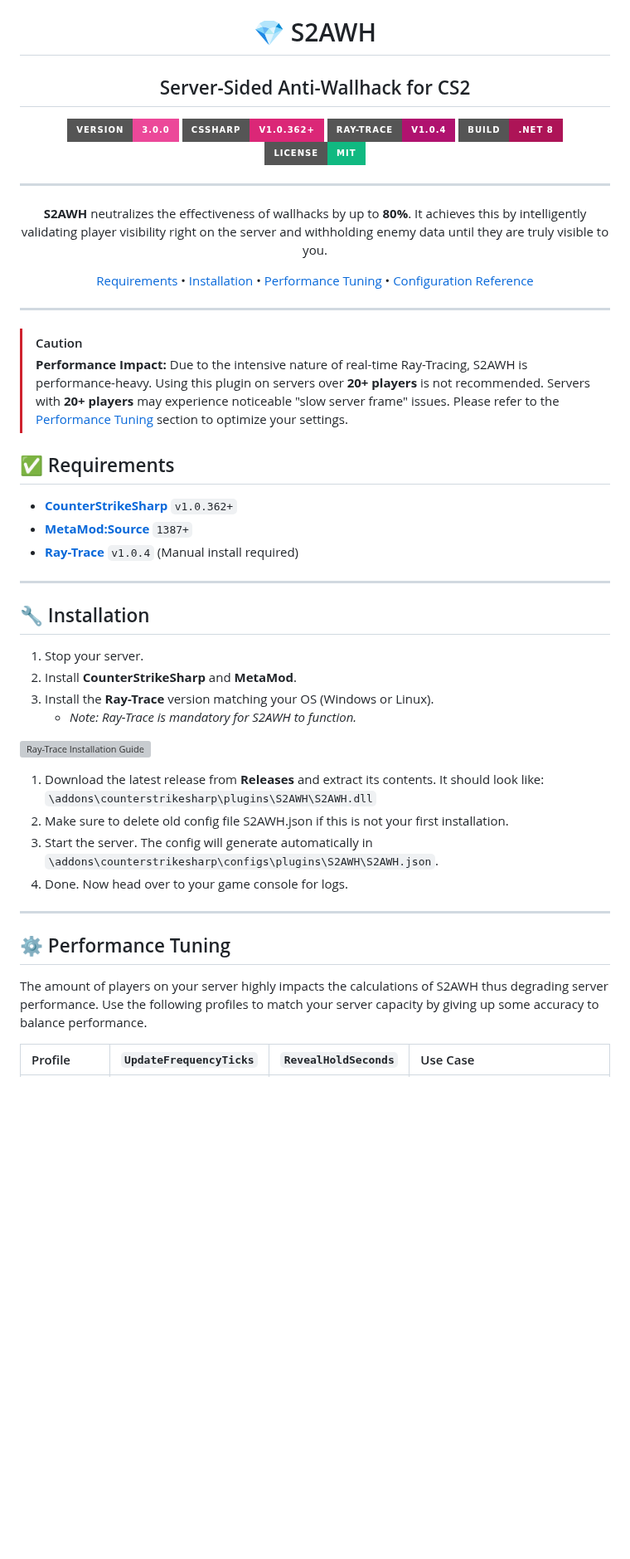
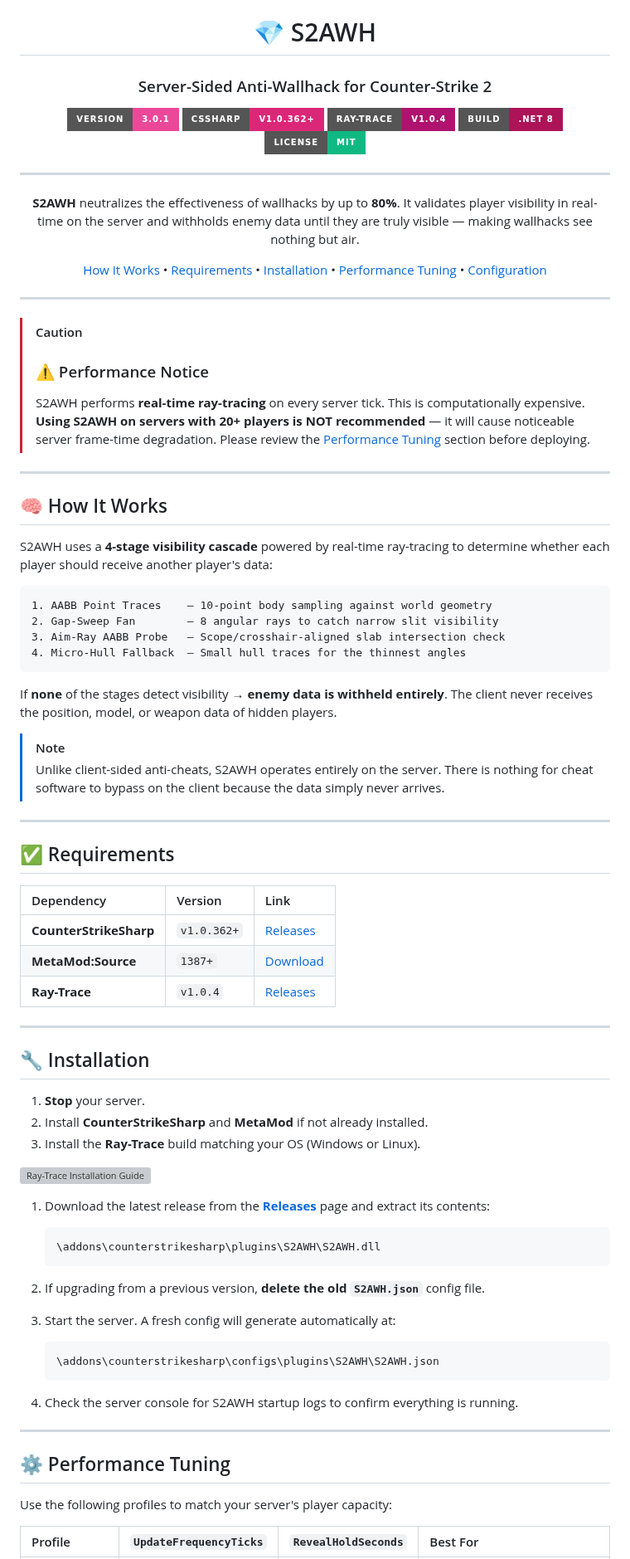
Before and after one commit to karola3vax/Source2-AntiWallHack, a Markdown page: README.md, the part around one of its changes. Shown at 83% size. GitHub-like rendering; badges without logos; blank space fills up the shorter version; grey boxes are pictures that could not be loaded.

````diff
--- a/README.md
+++ b/README.md
@@ -2,39 +2,67 @@
 
 # 💎 S2AWH
 
-## Server-Sided Anti-Wallhack for CS2
+### Server-Sided Anti-Wallhack for Counter-Strike 2
 
-[![Version](https://img.shields.io/badge/VERSION-3.0.0-ec4899?style=for-the-badge&logoColor=white)](https://github.com/karola3vax/Source2-AntiWallHack)
-[![CounterStrikeSharp](https://img.shields.io/badge/CSSHARP-v1.0.362%2B-db2777?style=for-the-badge&logoColor=white)](https://github.com/roflmuffin/CounterStrikeSharp)
-[![Ray-Trace](https://img.shields.io/badge/RAY--TRACE-v1.0.4-b0126f?style=for-the-badge&logoColor=white)](https://github.com/FUNPLAY-pro-CS2/Ray-Trace)
+[![Version](https://img.shields.io/badge/VERSION-3.0.1-ec4899?style=for-the-badge&logoColor=white)](https://github.com/karola3vax/Source2-AntiWallHack/releases)
+[![CounterStrikeSharp](https://img.shields.io/badge/CSSHARP-v1.0.362%2B-db2777?style=for-the-badge&logoColor=white)](https://github.com/roflmuffin/CounterStrikeSharp/releases)
+[![Ray-Trace](https://img.shields.io/badge/RAY--TRACE-v1.0.4-b0126f?style=for-the-badge&logoColor=white)](https://github.com/FUNPLAY-pro-CS2/Ray-Trace/releases)
 [![Build](https://img.shields.io/badge/BUILD-.NET%208-ad1457?style=for-the-badge&logoColor=white)](https://dotnet.microsoft.com/)
 [![License](https://img.shields.io/badge/LICENSE-MIT-10b981?style=for-the-badge&logoColor=white)](./LICENSE)
 
 ---
 
-**S2AWH** neutralizes the effectiveness of wallhacks by up to **80%**. It achieves this by intelligently validating player visibility right on the server and withholding enemy data until they are truly visible to you.
+**S2AWH** neutralizes the effectiveness of wallhacks by up to **80%**.
+It validates player visibility in real-time on the server and withholds enemy data until they are truly visible — making wallhacks see nothing but air.
 
-[Requirements](#-requirements) • [Installation](#-installation) • [Performance Tuning](#-performance-tuning) • [Configuration Reference](#-configuration-reference)
+[How It Works](#-how-it-works) • [Requirements](#-requirements) • [Installation](#-installation) • [Performance Tuning](#-performance-tuning) • [Configuration](#-configuration-reference)
 
 </div>
 
 ---
 
 > [!CAUTION]
-> **Performance Impact:** Due to the intensive nature of real-time Ray-Tracing, S2AWH is performance-heavy. Using this plugin on servers over **20+ players** is not recommended. Servers with **20+ players** may experience noticeable "slow server frame" issues. Please refer to the [Performance Tuning](#-performance-tuning) section to optimize your settings.
+>
+> ### ⚠️ Performance Notice
+>
+> S2AWH performs **real-time ray-tracing** on every server tick. This is computationally expensive.
+> **Using S2AWH on servers with 20+ players is NOT recommended** — it will cause noticeable server frame-time degradation.
+> Please review the [Performance Tuning](#-performance-tuning) section before deploying.
+
+---
+
+## 🧠 How It Works
+
+S2AWH uses a **4-stage visibility cascade** powered by real-time ray-tracing to determine whether each player should receive another player's data:
+
+```
+1. AABB Point Traces    — 10-point body sampling against world geometry
+2. Gap-Sweep Fan        — 8 angular rays to catch narrow slit visibility
+3. Aim-Ray AABB Probe   — Scope/crosshair-aligned slab intersection check
+4. Micro-Hull Fallback  — Small hull traces for the thinnest angles
+```
+
+If **none** of the stages detect visibility → **enemy data is withheld entirely**.
+The client never receives the position, model, or weapon data of hidden players.
+
+> [!NOTE]
+> Unlike client-sided anti-cheats, S2AWH operates entirely on the server. There is nothing for cheat software to bypass on the client because the data simply never arrives.
+
+---
 
 ## ✅ Requirements
 
-- **[CounterStrikeSharp](https://github.com/roflmuffin/CounterStrikeSharp)** `v1.0.362+`
-- **[MetaMod:Source](https://www.sourcemm.net/downloads.php?branch=dev)** `1387+`
-- **[Ray-Trace](https://github.com/FUNPLAY-pro-CS2/Ray-Trace)** `v1.0.4` (Manual install required)
+| Dependency | Version | Link |
+| :--- | :--- | :--- |
+| **CounterStrikeSharp** | `v1.0.362+` | [Releases](https://github.com/roflmuffin/CounterStrikeSharp/releases) |
+| **MetaMod:Source** | `1387+` | [Download](https://www.sourcemm.net/downloads.php?branch=dev) |
+| **Ray-Trace** | `v1.0.4` | [Releases](https://github.com/FUNPLAY-pro-CS2/Ray-Trace/releases) |
 
 ---
 
 ## 🔧 Installation
 
-1. Stop your server.
-2. Install **CounterStrikeSharp** and **MetaMod**.
-3. Install the **Ray-Trace** version matching your OS (Windows or Linux).
-   - *Note: Ray-Trace is mandatory for S2AWH to function.*
+1. **Stop** your server.
+2. Install **CounterStrikeSharp** and **MetaMod** if not already installed.
+3. Install the **Ray-Trace** build matching your OS (Windows or Linux).
 
@@ -42,15 +70,24 @@
 
-1. Download the latest release from **Releases** and extract its contents. It should look like:
-   `\addons\counterstrikesharp\plugins\S2AWH\S2AWH.dll`
-2. Make sure to delete old config file S2AWH.json if this is not your first installation.
-3. Start the server. The config will generate automatically in `\addons\counterstrikesharp\configs\plugins\S2AWH\S2AWH.json`.
-4. Done. Now head over to your game console for logs.
+1. Download the latest release from the **[Releases](https://github.com/karola3vax/Source2-AntiWallHack/releases)** page and extract its contents:
+
+   ```
+   \addons\counterstrikesharp\plugins\S2AWH\S2AWH.dll
+   ```
+
+2. If upgrading from a previous version, **delete the old `S2AWH.json`** config file.
+3. Start the server. A fresh config will generate automatically at:
+
+   ```
+   \addons\counterstrikesharp\configs\plugins\S2AWH\S2AWH.json
+   ```
+
+4. Check the server console for S2AWH startup logs to confirm everything is running.
 
 ---
 
 ## ⚙️ Performance Tuning
 
-The amount of players on your server highly impacts the calculations of S2AWH thus degrading server performance. Use the following profiles to match your server capacity by giving up some accuracy to balance performance.
+Use the following profiles to match your server's player capacity:
 
-| Profile | `UpdateFrequencyTicks` | `RevealHoldSeconds` | Use Case |
+| Profile | `UpdateFrequencyTicks` | `RevealHoldSeconds` | Best For |
 | :--- | :---: | :---: | :--- |
````
Also changed, not shown: other parts of README.md (+47 -45 lines).
